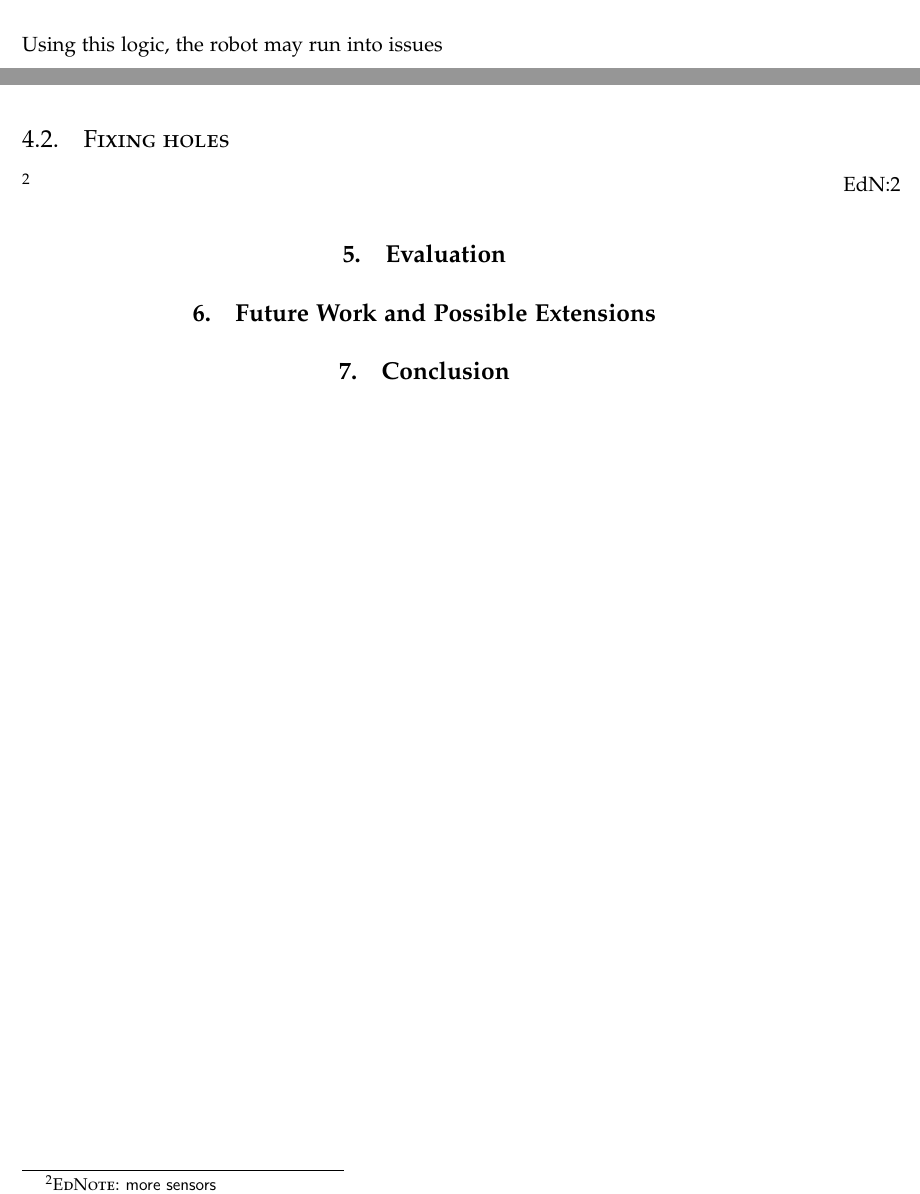
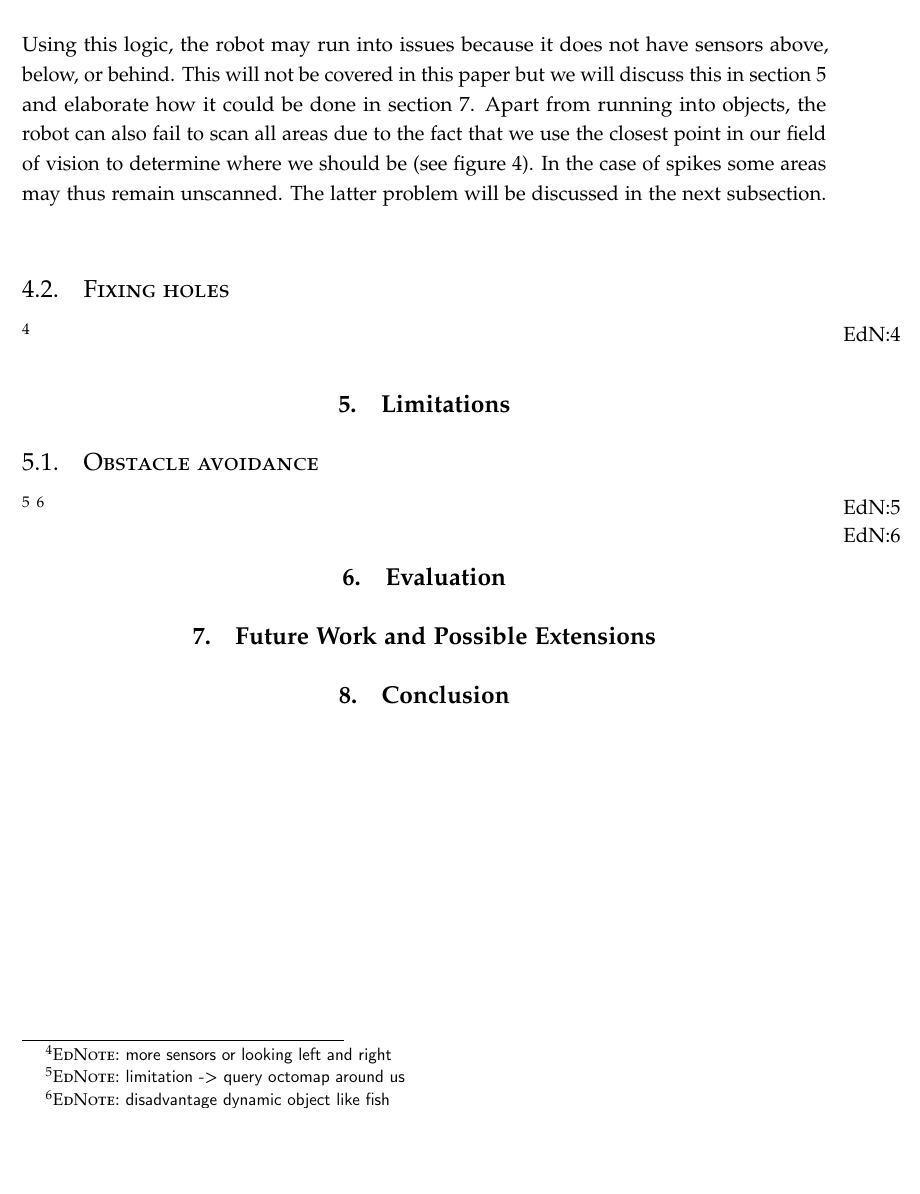
Before and after one commit to npentrel/CoastLineExplorer, a LaTeX document (paper/paper.tex): two parts of pages 8 and 9 of 11 before the commit and part of page 9 of 11 after it, the two joined at a grey line, cut so that both start at the same text, the shorter picture padded with empty space. Compiled offline with pdfLaTeX.

Commit message:
adding section about distance keeping

```diff
--- a/paper/paper.tex
+++ b/paper/paper.tex
@@ -334,18 +337,25 @@ void ExploreAlgorithm::controlDistanceToCliff() {
 
 The robot does not start to descend until it is within the specified distance away from the reef. Once it starts to descend it will continuously check if it is still within the specified distance. If this is not the case it will move horizontally either towards or away from the cliff to regain the specified distance using the logic illustrated in \autoref{fig:codeDistance}. When this is achieved it will continue its descend.\\
 
-Using this logic, the robot may run into issues
-
-\newpage
+Using this logic, the robot may run into issues because it does not have sensors above, below, or behind. This will not be covered in this paper but we will discuss this in \autoref{sec:limitations} and elaborate how it could be done in \autoref{sec:future}. Apart from running into objects, the robot can also fail to scan all areas due to the fact that we use the closest point in our field of vision to determine where we should be (see \autoref{fig:codeDistance}). In the case of spikes some areas may thus remain unscanned. The latter problem will be discussed in the next subsection.\\
 
 \subsection{Fixing holes}
-\ednote{more sensors}
+\ednote{more sensors or looking left and right}
+
+\section{Limitations}
+\label{sec:limitations}
+\subsection{Obstacle avoidance}
+\ednote{limitation ->  query octomap around us}
+\ednote{disadvantage dynamic object like fish}
+
 
 \section{Evaluation}
 \label{sec:eval}
 
 
+
 \section{Future Work and Possible Extensions}
+\label{sec:future}
 
 
 \section{Conclusion}
```
Also changed, not shown: paper/paper.tex (9 more changed lines).
